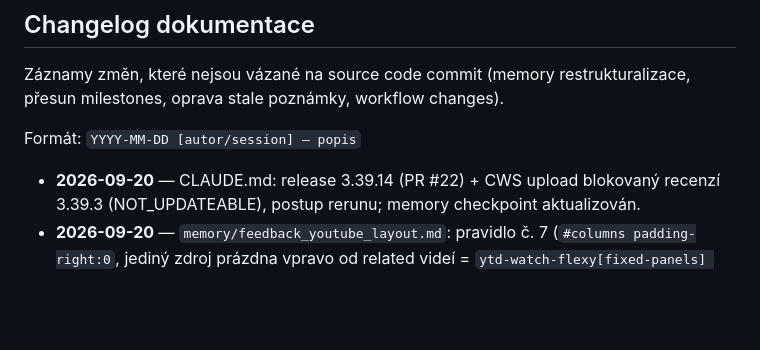
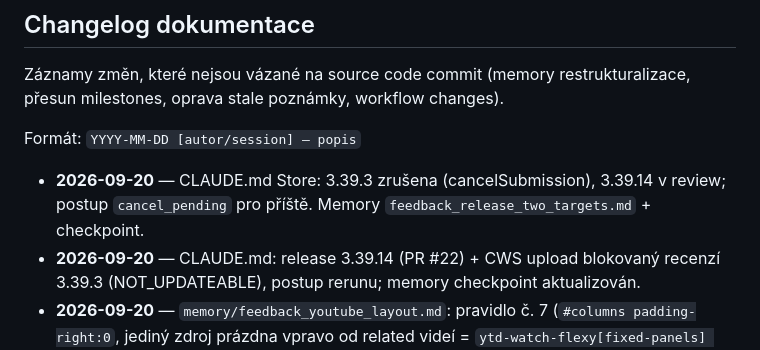
Before and after one commit to jouki/UnityChat, a Markdown page: CLAUDE-HISTORY.md, the part around the change. GitHub-like rendering; blank space fills up the shorter version.

Commit message:
docs: 3.39.14 v CWS review (3.39.3 zrušena), postup cancel_pending
Co-Authored-By: Claude Fable 5.1 <noreply@anthropic.com>

```diff
--- a/CLAUDE-HISTORY.md
+++ b/CLAUDE-HISTORY.md
@@ -145,6 +145,7 @@ Záznamy změn, které nejsou vázané na source code commit (memory restruktura
 
 Formát: `YYYY-MM-DD [autor/session] — popis`
 
+- **2026-09-20** — CLAUDE.md Store: 3.39.3 zrušena (cancelSubmission), 3.39.14 v review; postup `cancel_pending` pro příště. Memory `feedback_release_two_targets.md` + checkpoint.
 - **2026-09-20** — CLAUDE.md: release 3.39.14 (PR #22) + CWS upload blokovaný recenzí 3.39.3 (NOT_UPDATEABLE), postup rerunu; memory checkpoint aktualizován.
 - **2026-09-20** — `memory/feedback_youtube_layout.md`: pravidlo č. 7 (`#columns padding-right:0`, jediný zdroj prázdna vpravo od related videí = `ytd-watch-flexy[fixed-panels] #columns` rule, ověřeno userem v DevTools; `#primary` nesahat).
 - **2026-04-15** [session post-v3.37.3] — Archiv založen. Přesunuty milestones v1.x–v3.30.3 z `CLAUDE.md` do `CLAUDE-HISTORY.md` (CLAUDE.md překročil 40k threshold, performance warning od Claude Code). `CLAUDE.md` teď obsahuje jen v3.31.0+ milestones + pointer na tento soubor. Memory `project_unitychat.md` doplněn o pravidlo logování.
```
Also changed, not shown: CLAUDE.md (+8 -6 lines).
